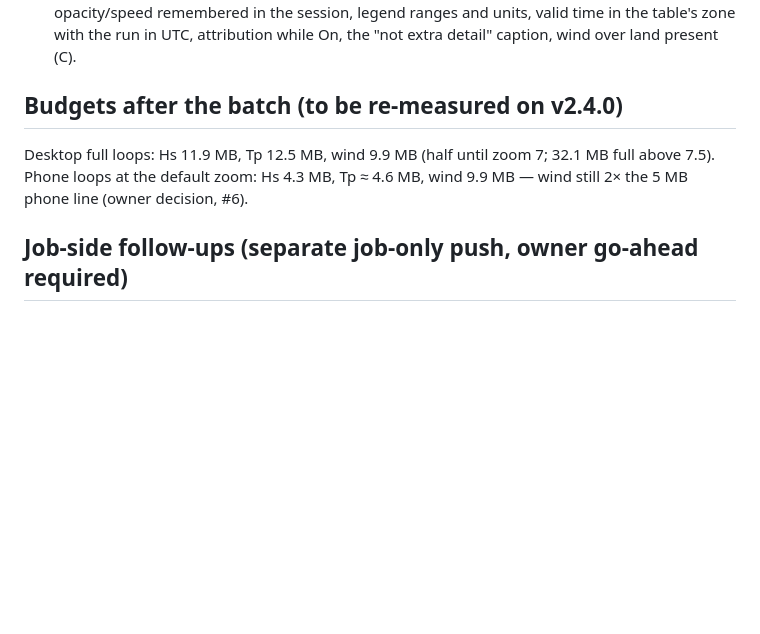
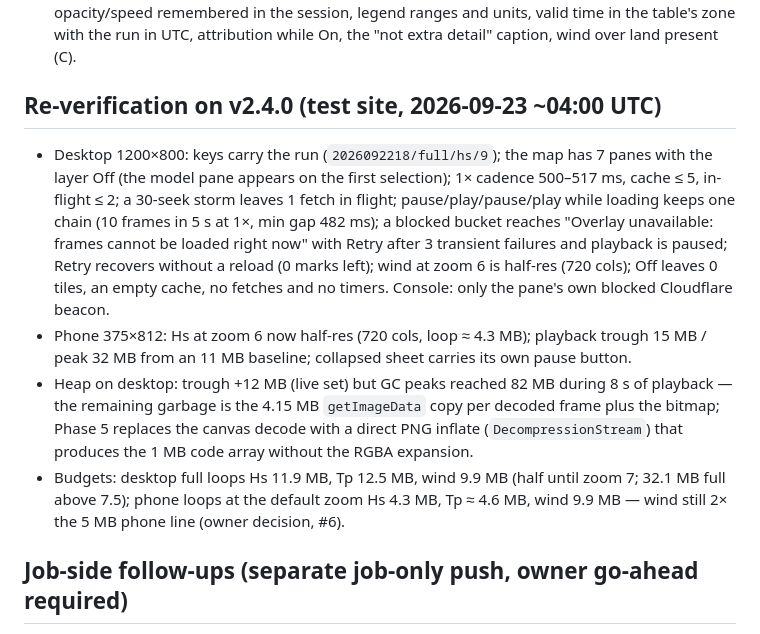
Before and after one commit to Allshore-JM/wave-app, a Markdown page: docs/reviews/overlays-G3-adversarial.md, the part around the change. Rendered like a GitHub page; blank space fills up the shorter version.

Commit message:
Overlays: G3 document carries the v2.4.0 re-verification
Co-Authored-By: Claude Fable 5.1 <noreply@anthropic.com>

```diff
--- a/docs/reviews/overlays-G3-adversarial.md
+++ b/docs/reviews/overlays-G3-adversarial.md
@@ -63,9 +63,20 @@ v2.4.0; P3s are fixed unless marked. Job-side items are collected at the end for
   remembered in the session, legend ranges and units, valid time in the table's zone with the run in UTC, attribution
   while On, the "not extra detail" caption, wind over land present (C).
 
-## Budgets after the batch (to be re-measured on v2.4.0)
-Desktop full loops: Hs 11.9 MB, Tp 12.5 MB, wind 9.9 MB (half until zoom 7; 32.1 MB full above 7.5). Phone loops at
-the default zoom: Hs 4.3 MB, Tp ≈ 4.6 MB, wind 9.9 MB — wind still 2× the 5 MB phone line (owner decision, #6).
+## Re-verification on v2.4.0 (test site, 2026-09-23 ~04:00 UTC)
+- Desktop 1200×800: keys carry the run (`2026092218/full/hs/9`); the map has 7 panes with the layer Off (the model pane
+  appears on the first selection); 1× cadence 500–517 ms, cache ≤ 5, in-flight ≤ 2; a 30-seek storm leaves 1 fetch in
+  flight; pause/play/pause/play while loading keeps one chain (10 frames in 5 s at 1×, min gap 482 ms); a blocked bucket
+  reaches "Overlay unavailable: frames cannot be loaded right now" with Retry after 3 transient failures and playback is
+  paused; Retry recovers without a reload (0 marks left); wind at zoom 6 is half-res (720 cols); Off leaves 0 tiles, an
+  empty cache, no fetches and no timers. Console: only the pane's own blocked Cloudflare beacon.
+- Phone 375×812: Hs at zoom 6 now half-res (720 cols, loop ≈ 4.3 MB); playback trough 15 MB / peak 32 MB from an 11 MB
+  baseline; collapsed sheet carries its own pause button.
+- Heap on desktop: trough +12 MB (live set) but GC peaks reached 82 MB during 8 s of playback — the remaining garbage is the
+  4.15 MB `getImageData` copy per decoded frame plus the bitmap; Phase 5 replaces the canvas decode with a direct PNG
+  inflate (`DecompressionStream`) that produces the 1 MB code array without the RGBA expansion.
+- Budgets: desktop full loops Hs 11.9 MB, Tp 12.5 MB, wind 9.9 MB (half until zoom 7; 32.1 MB full above 7.5); phone loops
+  at the default zoom Hs 4.3 MB, Tp ≈ 4.6 MB, wind 9.9 MB — wind still 2× the 5 MB phone line (owner decision, #6).
 
 ## Job-side follow-ups (separate job-only push, owner go-ahead required)
 1. Cron every 10 minutes (a short-circuit run costs ≈ 20 s; public-repo minutes are free) and `published_utc − run_utc`
```
